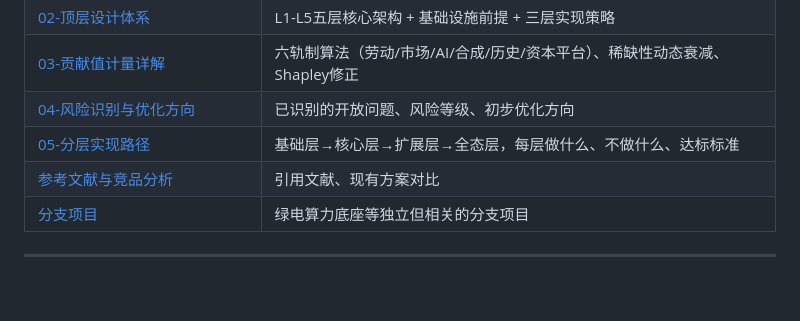
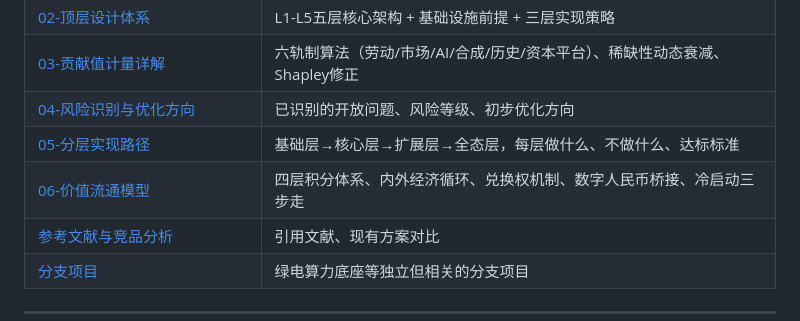
Before and after one commit to Willsgao/data-contribution-economy, a Markdown page: README.md, the part around the change. Drawn GitHub-style; blank space fills up the shorter version.

Commit message:
新增06-价值流通模型：四层积分体系、内外经济循环、兑换权、数字人民币桥接、冷启动三步走

```diff
--- a/README.md
+++ b/README.md
@@ -72,6 +72,7 @@ python engine/simulate.py
 | [03-贡献值计量详解](docs/03-contribution.md) | 六轨制算法（劳动/市场/AI/合成/历史/资本平台）、稀缺性动态衰减、Shapley修正 |
 | [04-风险识别与优化方向](docs/04-risks.md) | 已识别的开放问题、风险等级、初步优化方向 |
 | [05-分层实现路径](docs/05-implementation-layers.md) | 基础层→核心层→扩展层→全态层，每层做什么、不做什么、达标标准 |
+| [06-价值流通模型](docs/06-economic-circulation.md) | 四层积分体系、内外经济循环、兑换权机制、数字人民币桥接、冷启动三步走 |
 | [参考文献与竞品分析](references/reading-list.md) | 引用文献、现有方案对比 |
 | [分支项目](branches/README.md) | 绿电算力底座等独立但相关的分支项目 |
 
```
Also changed, not shown: docs/06-economic-circulation.md (added, +136 -0 lines).
